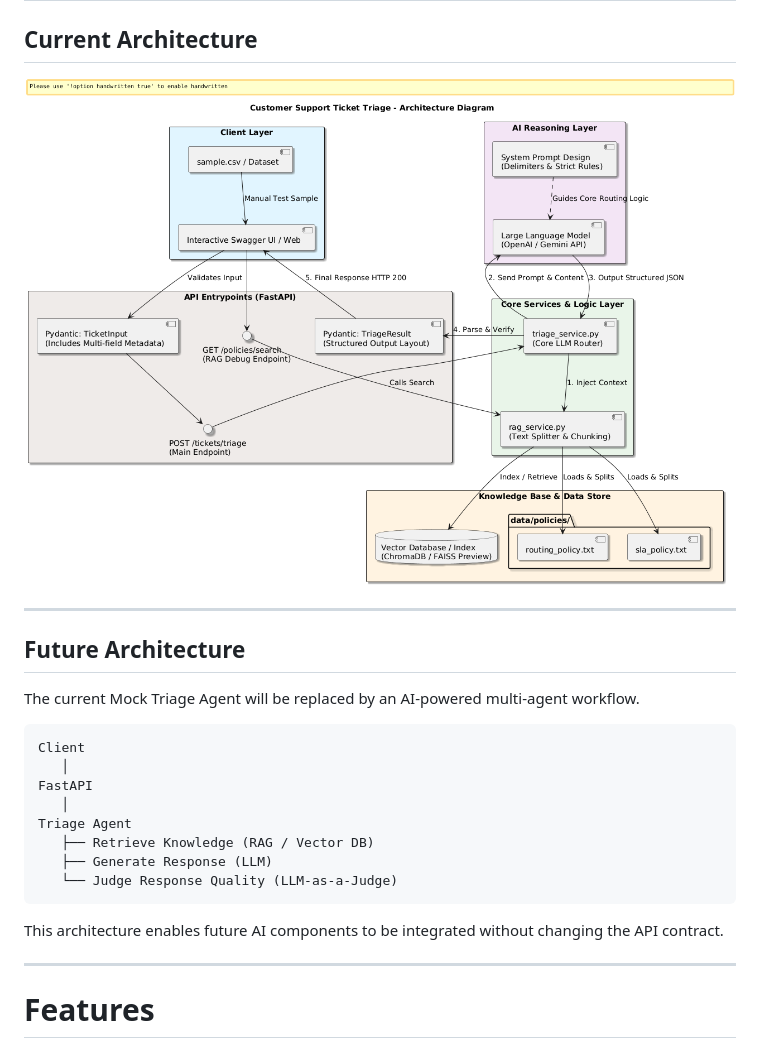
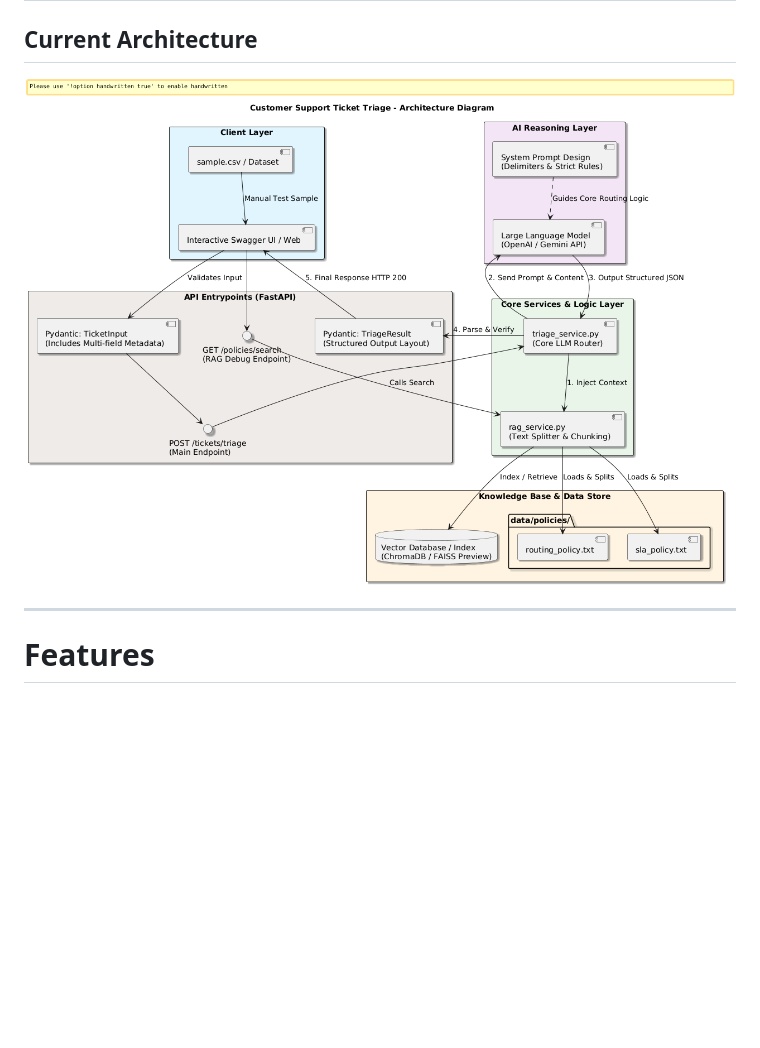
Before and after one commit to 1pondpy/Customer-Support-Ticket-Triage, a Markdown page: README.md, the part around the change. Drawn GitHub-style; blank space fills up the shorter version.

````diff
--- a/README.md
+++ b/README.md
@@ -43,26 +43,7 @@ Current implementation includes:
 
 ## Current Architecture
 
-![System Architecture Diagram](docs/architecture_diagram.png)
-
----
-
-## Future Architecture
-
-The current Mock Triage Agent will be replaced by an AI-powered multi-agent workflow.
-
-```
-Client
-   │
-FastAPI
-   │
-Triage Agent
-   ├── Retrieve Knowledge (RAG / Vector DB)
-   ├── Generate Response (LLM)
-   └── Judge Response Quality (LLM-as-a-Judge)
-```
-
-This architecture enables future AI components to be integrated without changing the API contract.
+![Architecture Diagram](docs/architecture_diagram.png)
 
 ---
 
````
